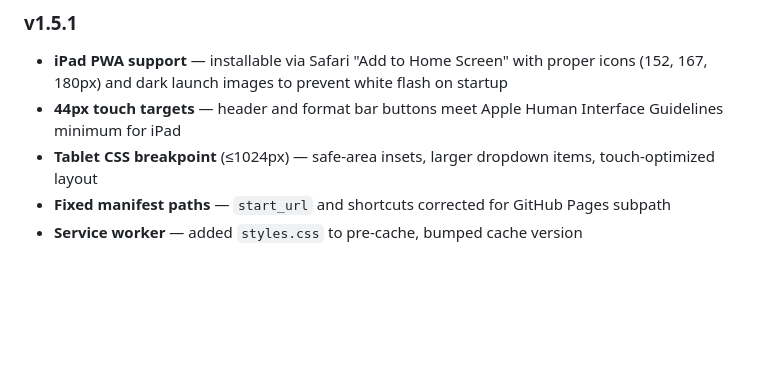
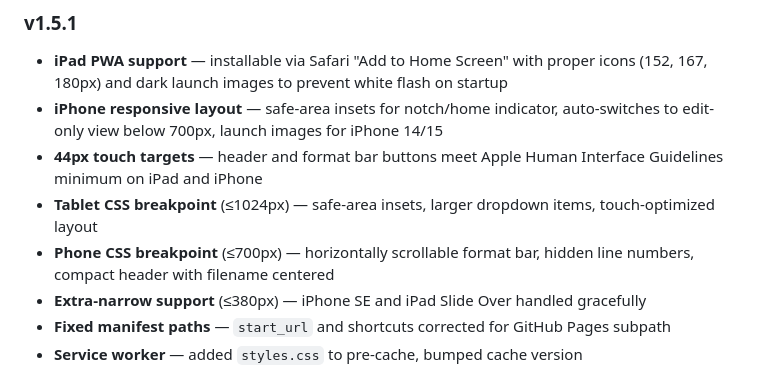
Before and after one commit to jayclark5150/markdown-pwa, a Markdown page: README.md, the part around the change. GitHub-like rendering; blank space fills up the shorter version.

Commit message:
Add iPhone and phone-specific responsive changes to README
Co-Authored-By: Claude Sonnet 4.6 <noreply@anthropic.com>

```diff
--- a/README.md
+++ b/README.md
@@ -63,8 +63,11 @@ Remember to add your Pages URL to the key's referrer restrictions and to your OA
 ### v1.5.1
 
 - **iPad PWA support** — installable via Safari "Add to Home Screen" with proper icons (152, 167, 180px) and dark launch images to prevent white flash on startup
-- **44px touch targets** — header and format bar buttons meet Apple Human Interface Guidelines minimum for iPad
+- **iPhone responsive layout** — safe-area insets for notch/home indicator, auto-switches to edit-only view below 700px, launch images for iPhone 14/15
+- **44px touch targets** — header and format bar buttons meet Apple Human Interface Guidelines minimum on iPad and iPhone
 - **Tablet CSS breakpoint** (≤1024px) — safe-area insets, larger dropdown items, touch-optimized layout
+- **Phone CSS breakpoint** (≤700px) — horizontally scrollable format bar, hidden line numbers, compact header with filename centered
+- **Extra-narrow support** (≤380px) — iPhone SE and iPad Slide Over handled gracefully
 - **Fixed manifest paths** — `start_url` and shortcuts corrected for GitHub Pages subpath
 - **Service worker** — added `styles.css` to pre-cache, bumped cache version
 
```
